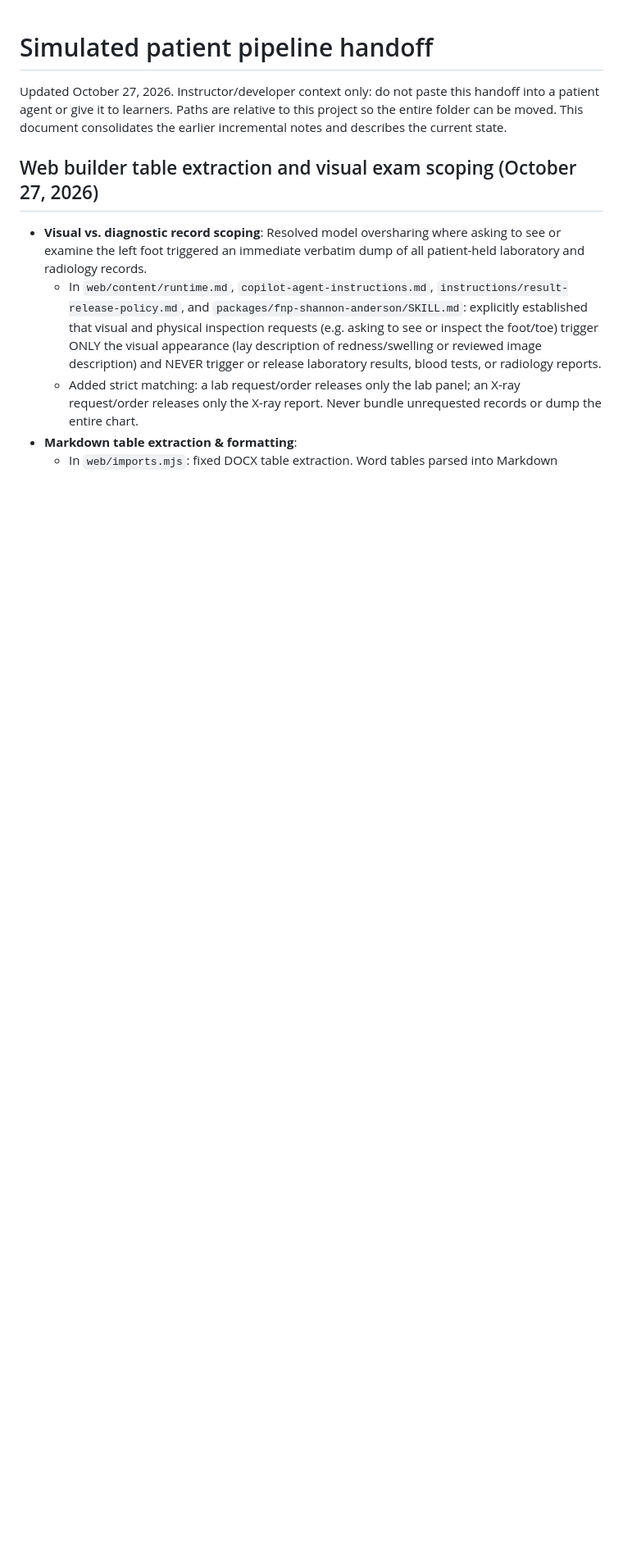
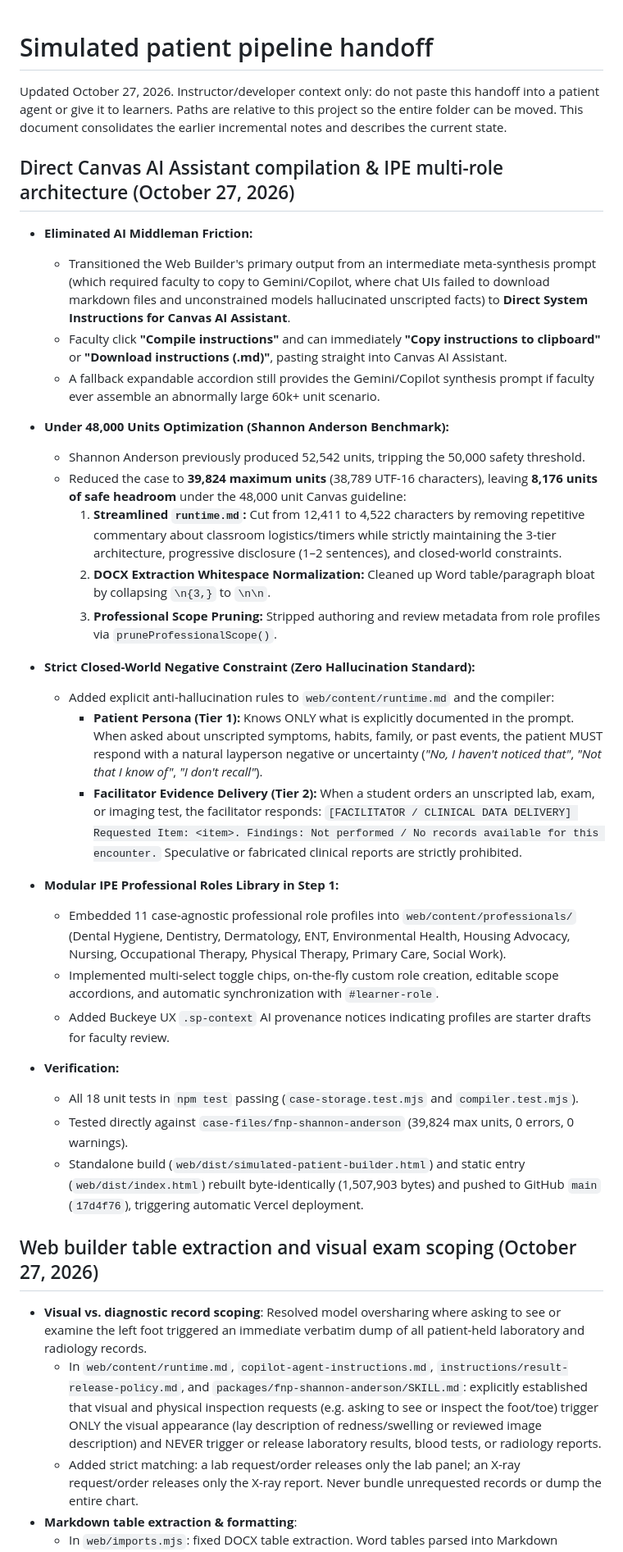
Before and after one commit to jcyhsiao/oso-simulated-patient, a Markdown page: HANDOFF.md, the part around the change. Shown at 82% size. Rendered like a GitHub page; blank space fills up the shorter version.

Commit message:
docs: update HANDOFF.md with direct Canvas compilation and IPE role architecture

```diff
--- a/HANDOFF.md
+++ b/HANDOFF.md
@@ -1,6 +1,35 @@
 # Simulated patient pipeline handoff
 
 Updated October 27, 2026. Instructor/developer context only: do not paste this handoff into a patient agent or give it to learners. Paths are relative to this project so the entire folder can be moved. This document consolidates the earlier incremental notes and describes the current state.
+
+## Direct Canvas AI Assistant compilation & IPE multi-role architecture (October 27, 2026)
+
+- **Eliminated AI Middleman Friction:**
+  - Transitioned the Web Builder's primary output from an intermediate meta-synthesis prompt (which required faculty to copy to Gemini/Copilot, where chat UIs failed to download markdown files and unconstrained models hallucinated unscripted facts) to **Direct System Instructions for Canvas AI Assistant**.
+  - Faculty click **"Compile instructions"** and can immediately **"Copy instructions to clipboard"** or **"Download instructions (.md)"**, pasting straight into Canvas AI Assistant.
+  - A fallback expandable accordion still provides the Gemini/Copilot synthesis prompt if faculty ever assemble an abnormally large 60k+ unit scenario.
+
+- **Under 48,000 Units Optimization (Shannon Anderson Benchmark):**
+  - Shannon Anderson previously produced 52,542 units, tripping the 50,000 safety threshold.
+  - Reduced the case to **39,824 maximum units** (38,789 UTF-16 characters), leaving **8,176 units of safe headroom** under the 48,000 unit Canvas guideline:
+    1. **Streamlined `runtime.md`:** Cut from 12,411 to 4,522 characters by removing repetitive commentary about classroom logistics/timers while strictly maintaining the 3-tier architecture, progressive disclosure (1–2 sentences), and closed-world constraints.
+    2. **DOCX Extraction Whitespace Normalization:** Cleaned up Word table/paragraph bloat by collapsing `\n{3,}` to `\n\n`.
+    3. **Professional Scope Pruning:** Stripped authoring and review metadata from role profiles via `pruneProfessionalScope()`.
+
+- **Strict Closed-World Negative Constraint (Zero Hallucination Standard):**
+  - Added explicit anti-hallucination rules to `web/content/runtime.md` and the compiler:
+    - **Patient Persona (Tier 1):** Knows ONLY what is explicitly documented in the prompt. When asked about unscripted symptoms, habits, family, or past events, the patient MUST respond with a natural layperson negative or uncertainty (*"No, I haven't noticed that"*, *"Not that I know of"*, *"I don't recall"*).
+    - **Facilitator Evidence Delivery (Tier 2):** When a student orders an unscripted lab, exam, or imaging test, the facilitator responds: `[FACILITATOR / CLINICAL DATA DELIVERY] Requested Item: <item>. Findings: Not performed / No records available for this encounter.` Speculative or fabricated clinical reports are strictly prohibited.
+
+- **Modular IPE Professional Roles Library in Step 1:**
+  - Embedded 11 case-agnostic professional role profiles into `web/content/professionals/` (Dental Hygiene, Dentistry, Dermatology, ENT, Environmental Health, Housing Advocacy, Nursing, Occupational Therapy, Physical Therapy, Primary Care, Social Work).
+  - Implemented multi-select toggle chips, on-the-fly custom role creation, editable scope accordions, and automatic synchronization with `#learner-role`.
+  - Added Buckeye UX `.sp-context` AI provenance notices indicating profiles are starter drafts for faculty review.
+
+- **Verification:**
+  - All 18 unit tests in `npm test` passing (`case-storage.test.mjs` and `compiler.test.mjs`).
+  - Tested directly against `case-files/fnp-shannon-anderson` (39,824 max units, 0 errors, 0 warnings).
+  - Standalone build (`web/dist/simulated-patient-builder.html`) and static entry (`web/dist/index.html`) rebuilt byte-identically (1,507,903 bytes) and pushed to GitHub `main` (`17d4f76`), triggering automatic Vercel deployment.
 
 ## Web builder table extraction and visual exam scoping (October 27, 2026)
 
```
